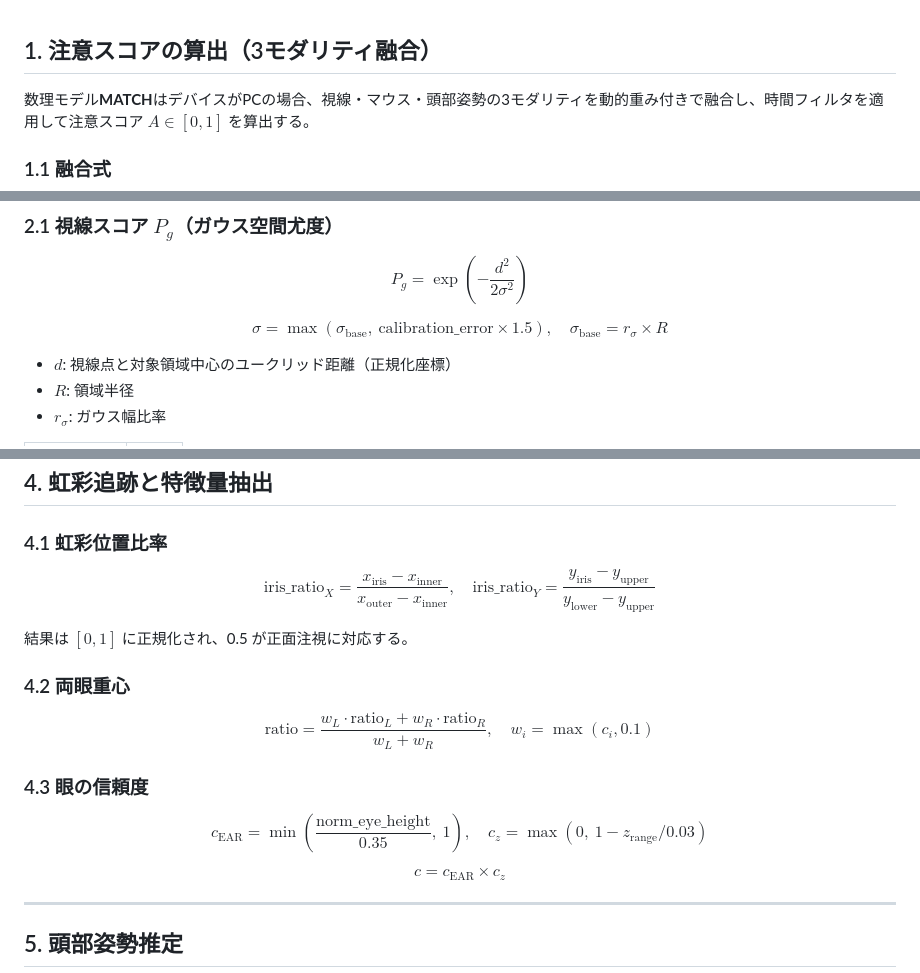
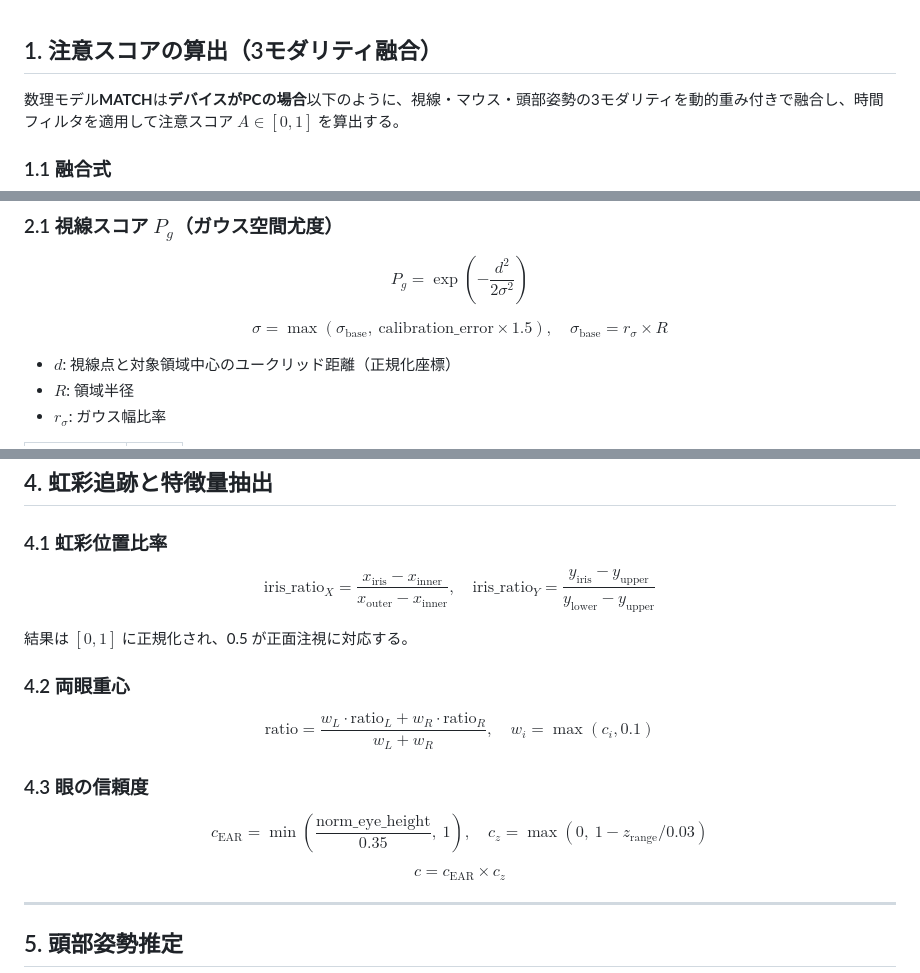
Before and after one commit to misanga1225/gdgoc, a Markdown page: docs/mathematical-model.md, 3 parts joined by grey strips. Rendered like a GitHub page.

```diff
--- a/docs/mathematical-model.md
+++ b/docs/mathematical-model.md
@@ -1,6 +1,6 @@
 ## 1. 注意スコアの算出（3モダリティ融合）
 
-数理モデル**MATCH**はデバイスがPCの場合、視線・マウス・頭部姿勢の3モダリティを動的重み付きで融合し、時間フィルタを適用して注意スコア $A \in [0,1]$ を算出する。
+数理モデル**MATCH**は**デバイスがPCの場合**以下のように、視線・マウス・頭部姿勢の3モダリティを動的重み付きで融合し、時間フィルタを適用して注意スコア $A \in [0,1]$ を算出する。
 
 ### 1.1 融合式
 
@@ -36,7 +36,7 @@ P_g = \exp\!\left(-\frac{d^2}{2\sigma^2}\right)
 $$
 
 $$
-\sigma = \max(\sigma_{\text{base}},\ \text{calibration\_error} \times 1.5), \quad \sigma_{\text{base}} = r_\sigma \times R
+\sigma = \max(\sigma_{\text{base}},\ \text{calibration}\_\text{error} \times 1.5), \quad \sigma_{\text{base}} = r_\sigma \times R
 $$
 
 - $d$: 視線点と対象領域中心のユークリッド距離（正規化座標）
@@ -129,8 +129,8 @@ $$
 ### 4.1 虹彩位置比率
 
 $$
-\text{iris\_ratio}_X = \frac{x_{\text{iris}} - x_{\text{inner}}}{x_{\text{outer}} - x_{\text{inner}}}, \quad
-\text{iris\_ratio}_Y = \frac{y_{\text{iris}} - y_{\text{upper}}}{y_{\text{lower}} - y_{\text{upper}}}
+\text{iris}\_\text{ratio}_X = \frac{x_{\text{iris}} - x_{\text{inner}}}{x_{\text{outer}} - x_{\text{inner}}}, \quad
+\text{iris}\_\text{ratio}_Y = \frac{y_{\text{iris}} - y_{\text{upper}}}{y_{\text{lower}} - y_{\text{upper}}}
 $$
 
 結果は $[0,1]$ に正規化され、0.5 が正面注視に対応する。
@@ -144,7 +144,7 @@ $$
 ### 4.3 眼の信頼度
 
 $$
-c_{\text{EAR}} = \min\!\left(\frac{\text{norm\_eye\_height}}{0.35},\ 1\right), \quad
+c_{\text{EAR}} = \min\!\left(\frac{\text{norm}\_\text{eye}\_\text{height}}{0.35},\ 1\right), \quad
 c_z = \max(0,\ 1 - z_{\text{range}} / 0.03)
 $$
 
```
Also changed, not shown: other parts of docs/mathematical-model.md (+1 -1 lines), README.md (+2 -2 lines).
